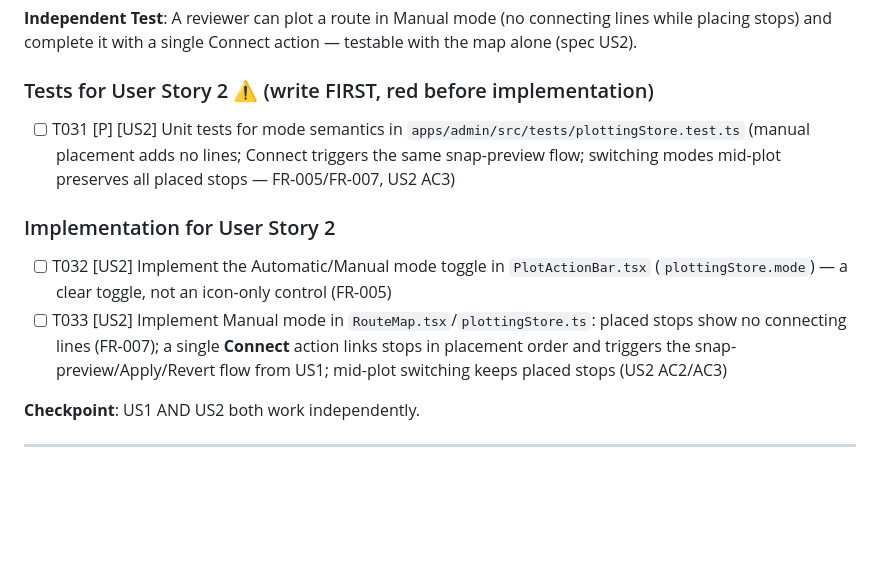
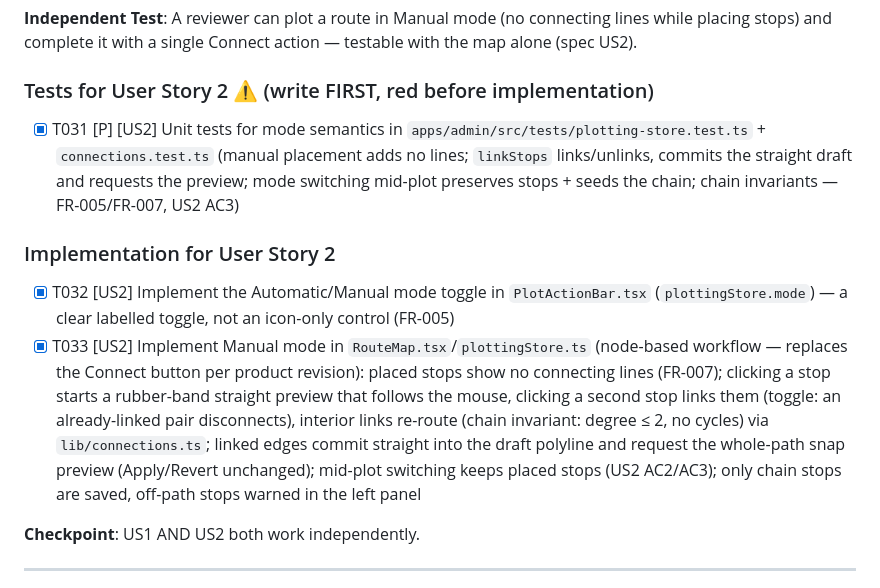
Before and after one commit to gjpgabayeron/komyuter, a Markdown page: specs/007-route-plotting-page/tasks.md, the part around one of its changes. Rendered like a GitHub page; blank space fills up the shorter version.

Commit message:
docs(spec): mark route plotting implementation tasks complete

```diff
--- a/specs/007-route-plotting-page/tasks.md
+++ b/specs/007-route-plotting-page/tasks.md
@@ -102,12 +102,12 @@ description: "Task list for the Route Plotting Page feature implementation"
 
 ### Tests for User Story 2 ⚠️ (write FIRST, red before implementation)
 
-- [ ] T031 [P] [US2] Unit tests for mode semantics in `apps/admin/src/tests/plottingStore.test.ts` (manual placement adds no lines; Connect triggers the same snap-preview flow; switching modes mid-plot preserves all placed stops — FR-005/FR-007, US2 AC3)
+- [x] T031 [P] [US2] Unit tests for mode semantics in `apps/admin/src/tests/plotting-store.test.ts` + `connections.test.ts` (manual placement adds no lines; `linkStops` links/unlinks, commits the straight draft and requests the preview; mode switching mid-plot preserves stops + seeds the chain; chain invariants — FR-005/FR-007, US2 AC3)
 
 ### Implementation for User Story 2
 
-- [ ] T032 [US2] Implement the Automatic/Manual mode toggle in `PlotActionBar.tsx` (`plottingStore.mode`) — a clear toggle, not an icon-only control (FR-005)
-- [ ] T033 [US2] Implement Manual mode in `RouteMap.tsx`/`plottingStore.ts`: placed stops show no connecting lines (FR-007); a single **Connect** action links stops in placement order and triggers the snap-preview/Apply/Revert flow from US1; mid-plot switching keeps placed stops (US2 AC2/AC3)
+- [x] T032 [US2] Implement the Automatic/Manual mode toggle in `PlotActionBar.tsx` (`plottingStore.mode`) — a clear labelled toggle, not an icon-only control (FR-005)
+- [x] T033 [US2] Implement Manual mode in `RouteMap.tsx`/`plottingStore.ts` (node-based workflow — replaces the Connect button per product revision): placed stops show no connecting lines (FR-007); clicking a stop starts a rubber-band straight preview that follows the mouse, clicking a second stop links them (toggle: an already-linked pair disconnects), interior links re-route (chain invariant: degree ≤ 2, no cycles) via `lib/connections.ts`; linked edges commit straight into the draft polyline and request the whole-path snap preview (Apply/Revert unchanged); mid-plot switching keeps placed stops (US2 AC2/AC3); only chain stops are saved, off-path stops warned in the left panel
 
 **Checkpoint**: US1 AND US2 both work independently.
 
```
Also changed, not shown: other parts of specs/007-route-plotting-page/tasks.md (+9 -9 lines).
